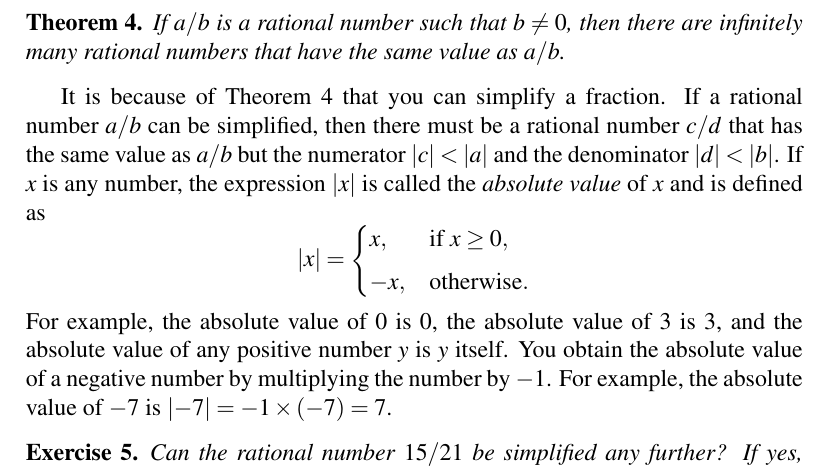
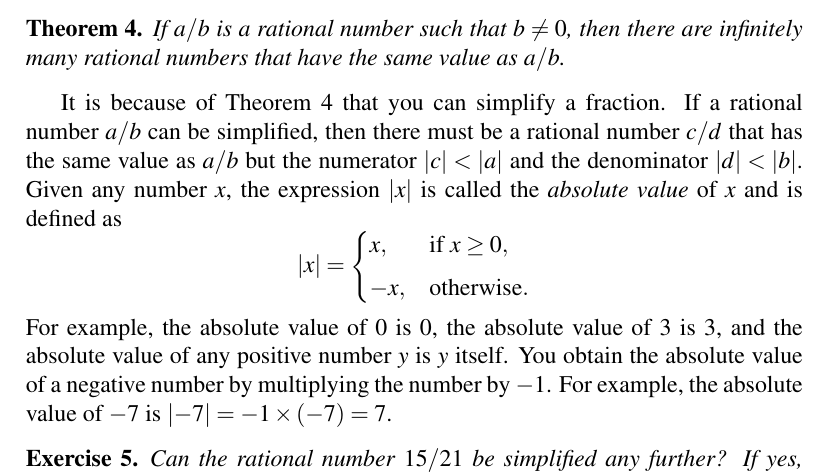
Before and after one commit to mvngu/hsnote, a LaTeX document (02_real-numbers.tex): part of page 2 of 3, cut so that both start at the same text. Compiled offline with pdfLaTeX.

Commit message:
Rewrite a sentence.

```diff
--- a/02_real-numbers.tex
+++ b/02_real-numbers.tex
@@ -121,7 +121,7 @@ that you can simplify a fraction.  If a rational number $a/b$ can be
 simplified, then there must be a rational number $c/d$ that has the
 same value as $a/b$ but the numerator
 $\absoluteValue{c} < \absoluteValue{a}$ and the denominator
-$\absoluteValue{d} < \absoluteValue{b}$.  If $x$ is any number, the
+$\absoluteValue{d} < \absoluteValue{b}$.  Given any number $x$, the
 expression $\absoluteValue{x}$ is called the \emph{absolute value} of
 $x$ and is defined as
 \[
```
